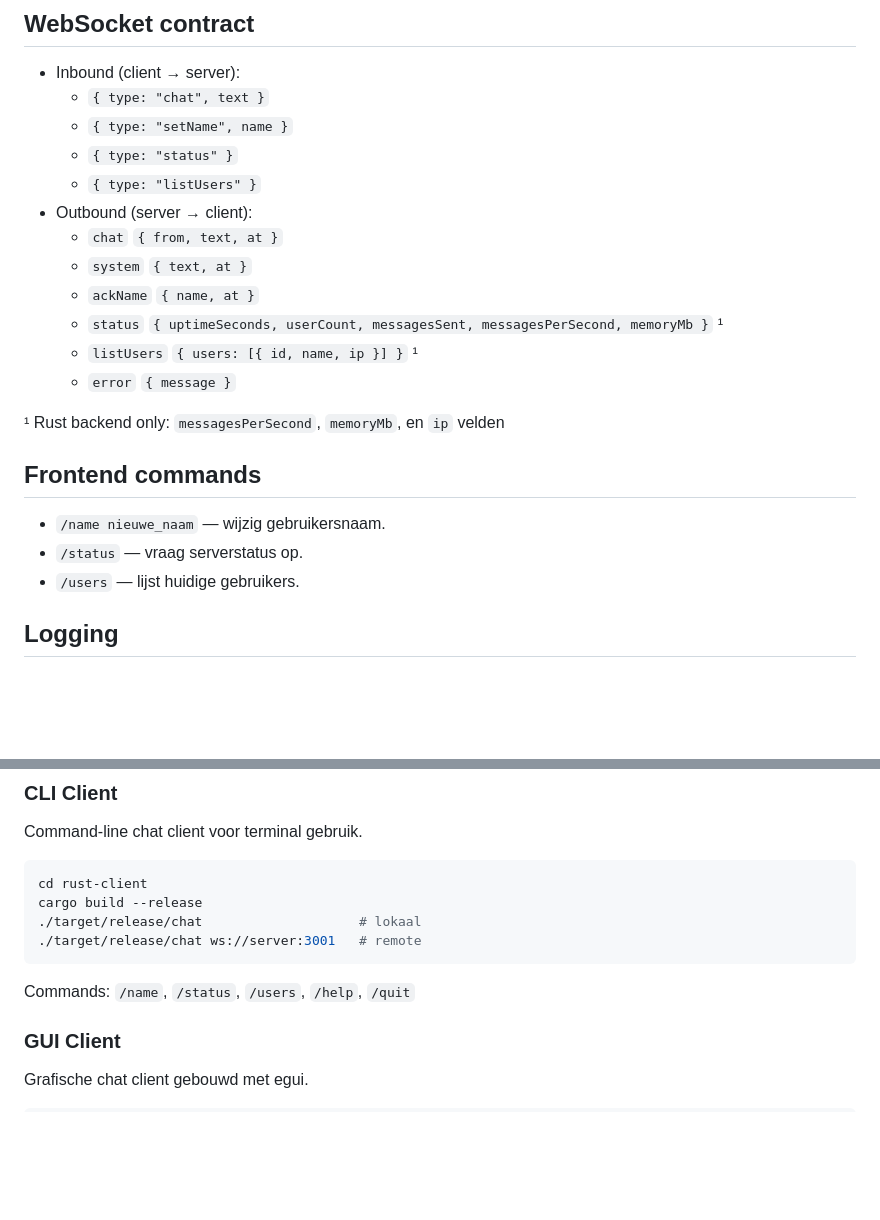
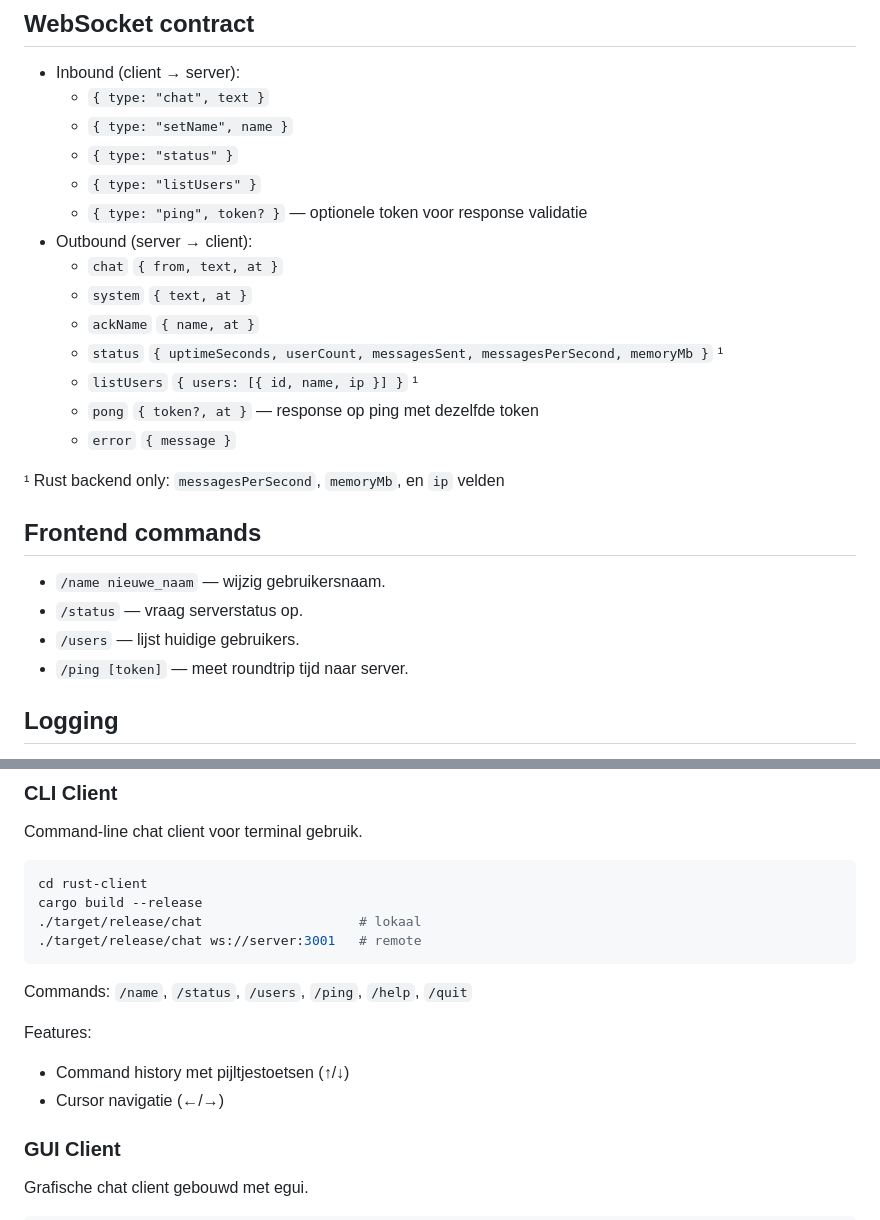
Before and after one commit to pa1bh/chatserver, a Markdown page: README.md, 2 parts joined by grey strips. Drawn GitHub-style; blank space fills up the shorter version.

````diff
--- a/README.md
+++ b/README.md
@@ -48,12 +48,14 @@ cd rust-ws && cargo run       # Rust backend
   - `{ type: "setName", name }`
   - `{ type: "status" }`
   - `{ type: "listUsers" }`
+  - `{ type: "ping", token? }` — optionele token voor response validatie
 - Outbound (server → client):
   - `chat` `{ from, text, at }`
   - `system` `{ text, at }`
   - `ackName` `{ name, at }`
   - `status` `{ uptimeSeconds, userCount, messagesSent, messagesPerSecond, memoryMb }` ¹
   - `listUsers` `{ users: [{ id, name, ip }] }` ¹
+  - `pong` `{ token?, at }` — response op ping met dezelfde token
   - `error` `{ message }`
 
 ¹ Rust backend only: `messagesPerSecond`, `memoryMb`, en `ip` velden
@@ -62,6 +64,7 @@ cd rust-ws && cargo run       # Rust backend
 - `/name nieuwe_naam` — wijzig gebruikersnaam.
 - `/status` — vraag serverstatus op.
 - `/users` — lijst huidige gebruikers.
+- `/ping [token]` — meet roundtrip tijd naar server.
 
 ## Logging
 Logging gaat naar stdout tenzij `LOG_TARGET=file` of `--log=file:pad` is gezet. Backend logt join/leave/bericht events; HTTP logt startinfo.
@@ -143,7 +146,11 @@ cargo build --release
 ./target/release/chat ws://server:3001   # remote
 ```
 
-Commands: `/name`, `/status`, `/users`, `/help`, `/quit`
+Commands: `/name`, `/status`, `/users`, `/ping`, `/help`, `/quit`
+
+Features:
+- Command history met pijltjestoetsen (↑/↓)
+- Cursor navigatie (←/→)
 
 ### GUI Client
 
````
Also changed, not shown: other parts of README.md (+65 -1 lines).
